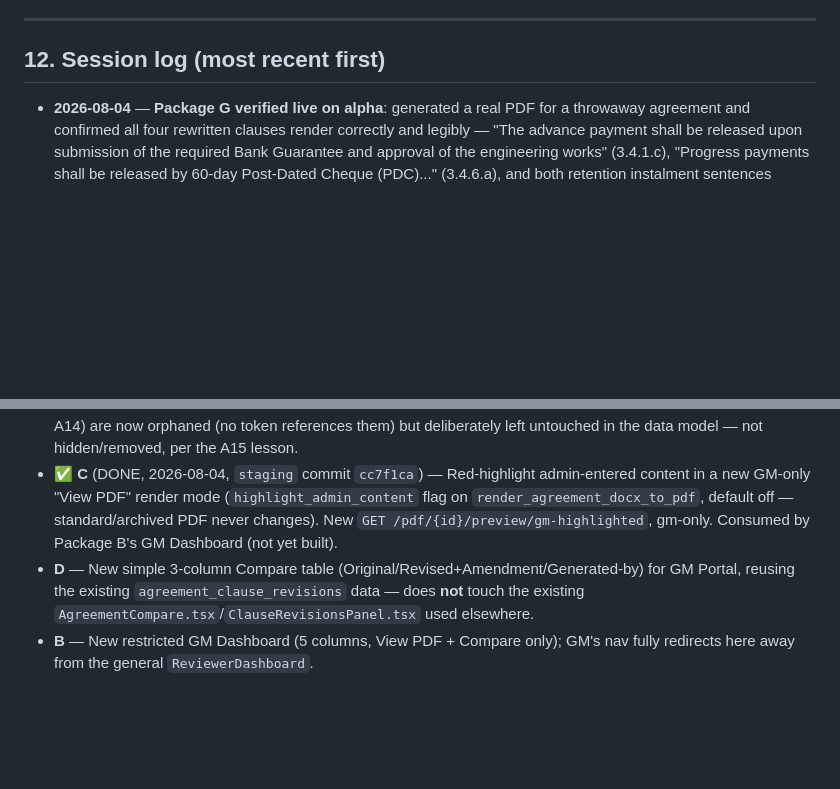
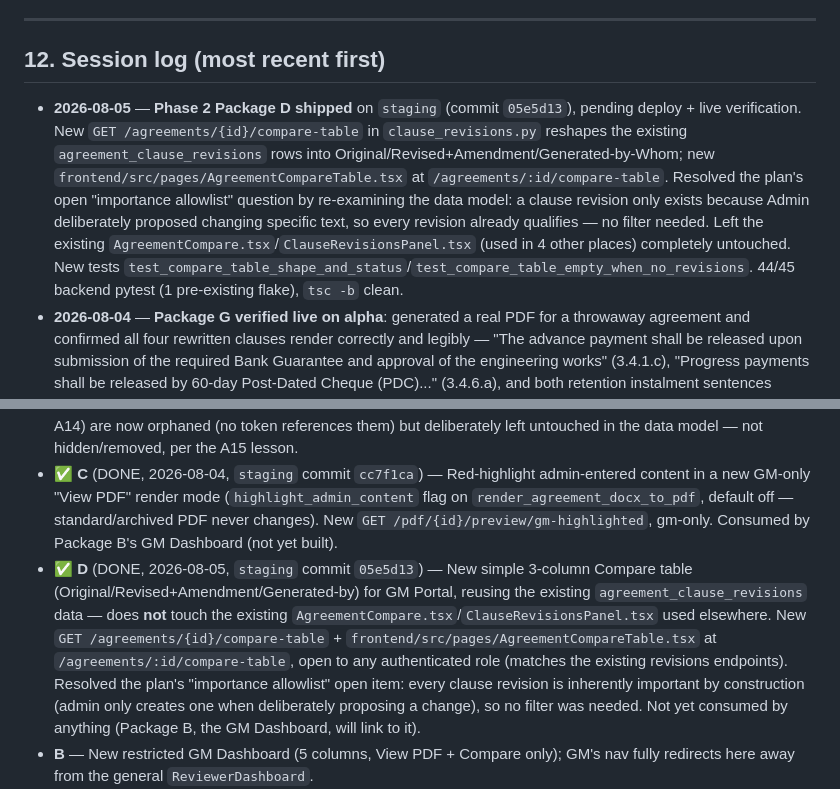
Before and after one commit to Dobaaa/SAMS-Intial-Project, a Markdown page: CLAUDE.md, 2 parts joined by grey strips. Rendered like a GitHub page; blank space fills up the shorter version.

Commit message:
docs: mark Phase 2 Package D done
Co-Authored-By: Claude Opus 4.7 (1M context) <noreply@anthropic.com>

```diff
--- a/CLAUDE.md
+++ b/CLAUDE.md
@@ -158,6 +158,7 @@ No confirmation needed unless the change is destructive to the DB (e.g. dropping
 
 ## 12. Session log (most recent first)
 
+- **2026-08-05** — **Phase 2 Package D shipped** on `staging` (commit `05e5d13`), pending deploy + live verification. New `GET /agreements/{id}/compare-table` in `clause_revisions.py` reshapes the existing `agreement_clause_revisions` rows into Original/Revised+Amendment/Generated-by-Whom; new `frontend/src/pages/AgreementCompareTable.tsx` at `/agreements/:id/compare-table`. Resolved the plan's open "importance allowlist" question by re-examining the data model: a clause revision only exists because Admin deliberately proposed changing specific text, so every revision already qualifies — no filter needed. Left the existing `AgreementCompare.tsx`/`ClauseRevisionsPanel.tsx` (used in 4 other places) completely untouched. New tests `test_compare_table_shape_and_status`/`test_compare_table_empty_when_no_revisions`. 44/45 backend pytest (1 pre-existing flake), `tsc -b` clean.
 - **2026-08-04** — **Package G verified live on alpha**: generated a real PDF for a throwaway agreement and confirmed all four rewritten clauses render correctly and legibly — "The advance payment shall be released upon submission of the required Bank Guarantee and approval of the engineering works" (3.4.1.c), "Progress payments shall be released by 60-day Post-Dated Cheque (PDC)..." (3.4.6.a), and both retention instalment sentences (3.4.7, roman-numeral list items I/II) — with correct list numbering/indentation and all surrounding clauses intact. Confirmed the old "back to back basis" and 8-bullet retention conditions text is gone from the rendered output. Cleaned up (agreement/project/user; login 401s afterward).
 - **2026-08-04** — **Phase 2 Package G shipped** on `staging` (commit `86b1498`), pending deploy + live verification. Client gave exact wording for all four payment/retention clauses after two rounds of clarification (had to explain what "back-to-back basis" payment means in plain terms before the client could answer whether the new PDC mechanism should replace or layer onto it — they said replace, and to stop overcomplicating it). `apply_master_payment_retention_wording_patch.py`: C04 (para 271) drops the old day-count entirely, conditioned only on Bank Guarantee + engineering-works approval. C05 (para 311) drops the "back-to-back" trigger entirely, replaced by fixed 60-day PDC / 15-day Engineer's Certificate wording. C06/C07 (paras 321/328) — the old 8-bullet condition lists (Employer payment receipt, defect rectification, close-out docs, final account / DLP expiry, Final Completion Certificate, Employer retention receipt) deleted, replaced by one sentence each. Verified via dry run against a docx copy before touching the real file. C04-C07 fields become orphaned (no token references them) — deliberately left untouched in seed_fields.py/MasterField rather than hidden, per the A15 lesson. 41/42 backend pytest (1 pre-existing flake), `tsc -b` clean — pure docx content change, no code.
 - **2026-08-04** — **Package C verified live on alpha**, including a real visual check (not just the unit tests): rendered a page from the actual `GET /pdf/{id}/preview/gm-highlighted` PDF to PNG (`pdftoppm`) and scanned pixels — confirmed real red text at the exact location of a substituted field value ("RedTestCo Subcontractor"), 250 red-ish pixels found. Then generated the **standard** PDF for the same agreement via the normal `/pdf/{id}/generate` + `/preview` path and re-ran the same pixel scan: **zero** red pixels — confirms the critical safety property (`highlight_admin_content` default-off) holds on a real render, not just in code review. Also confirmed role gating: non-GM (admin) gets 403 on the highlighted endpoint, GM gets 200. Cleaned up (agreement/project/both throwaway users; both logins 401 afterward).
@@ -204,7 +205,7 @@ BGCC's Phase 2 wishlist (`~/Downloads/Approval process shall be step by step .md
 - ✅ **F** (DONE, 2026-08-04, corrected in `staging` commit `4684b4b` — see session log) — Time-for-Completion already satisfied "in days" (C08/A16/A17 were already text fields, no work needed there). Commencement Date (A15) **stays in the appendix**, unchanged, already optional (`is_required=False`) — the client's "no longer required" meant optional, not deleted (initial commit `11915d3` misread this and removed the field entirely; reverted). When A15 is left blank, the appendix cell now falls back to clause 4.1's own definition text instead of rendering empty (`pdf_service._build_value_map`, new, also fixes a latent inconsistency where the Compare view's `with_changes` preview built its own separate value-map).
 - ✅ **G** (DONE, 2026-08-04, `staging` commit `86b1498`) — Payment/retention clause wording, client-confirmed exact text. C04 (advance-payment release condition) now conditioned on Bank Guarantee + engineering-works approval only. C05 (progress payments) **drops the old back-to-back trigger entirely** per explicit client instruction — fixed 60-day PDC / 15-day Engineer's Certificate mechanism instead. C06/C07 (retention) — old 8-bullet conditions list deleted, replaced by one self-contained sentence each. C04-C07 fields (and appendix mirrors A11-A14) are now orphaned (no token references them) but deliberately left untouched in the data model — not hidden/removed, per the A15 lesson.
 - ✅ **C** (DONE, 2026-08-04, `staging` commit `cc7f1ca`) — Red-highlight admin-entered content in a new GM-only "View PDF" render mode (`highlight_admin_content` flag on `render_agreement_docx_to_pdf`, default off — standard/archived PDF never changes). New `GET /pdf/{id}/preview/gm-highlighted`, gm-only. Consumed by Package B's GM Dashboard (not yet built).
-- **D** — New simple 3-column Compare table (Original/Revised+Amendment/Generated-by) for GM Portal, reusing the existing `agreement_clause_revisions` data — does **not** touch the existing `AgreementCompare.tsx`/`ClauseRevisionsPanel.tsx` used elsewhere.
+- ✅ **D** (DONE, 2026-08-05, `staging` commit `05e5d13`) — New simple 3-column Compare table (Original/Revised+Amendment/Generated-by) for GM Portal, reusing the existing `agreement_clause_revisions` data — does **not** touch the existing `AgreementCompare.tsx`/`ClauseRevisionsPanel.tsx` used elsewhere. New `GET /agreements/{id}/compare-table` + `frontend/src/pages/AgreementCompareTable.tsx` at `/agreements/:id/compare-table`, open to any authenticated role (matches the existing revisions endpoints). Resolved the plan's "importance allowlist" open item: every clause revision is inherently important by construction (admin only creates one when deliberately proposing a change), so no filter was needed. Not yet consumed by anything (Package B, the GM Dashboard, will link to it).
 - **B** — New restricted GM Dashboard (5 columns, View PDF + Compare only); GM's nav fully redirects here away from the general `ReviewerDashboard`.
 - **E** — Archive tab needs more than an extension: today's `/archive/projects/{id}` and `/archive/subcontractors/{id}` both *require* a UUID typed into a text box — there's no "list everything" mode. New `GET /archive/agreements` endpoint + near-total `Archive.tsx` rewrite for the flat list, 4 status-derived buckets, and the 6 requested filters.
 - **Item 11 (Advance Payment 10%)** — already implemented, zero work (`agreement_service.py` C03 = 10% of F08).
```
